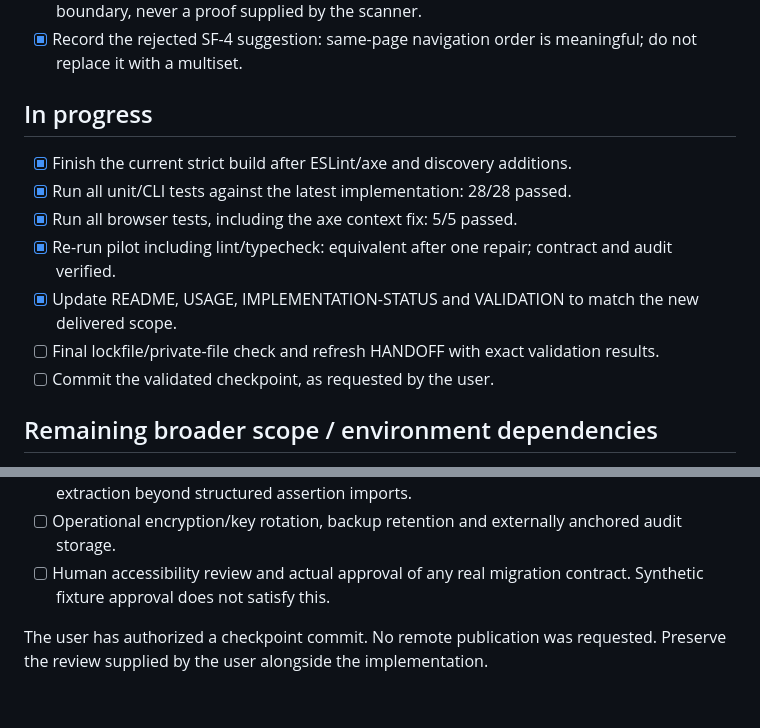
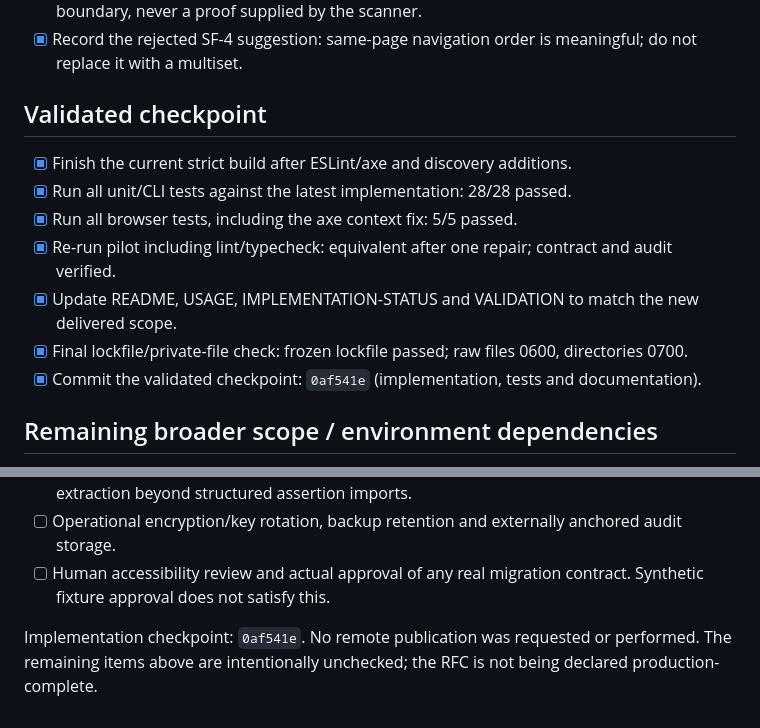
Before and after one commit to lucasocosta/migration-harness, a Markdown page: docs/PROGRESS.md, 2 parts joined by grey strips. GitHub-like rendering.

```diff
--- a/docs/PROGRESS.md
+++ b/docs/PROGRESS.md
@@ -39,15 +39,15 @@ Updated: 2026-09-05. This is the live task checklist. `[x]` means implemented; v
 - [x] Finalize MF-2 documentation: static scanning is defense in depth; Docker is the execution boundary, never a proof supplied by the scanner.
 - [x] Record the rejected SF-4 suggestion: same-page navigation order is meaningful; do not replace it with a multiset.
 
-## In progress
+## Validated checkpoint
 
 - [x] Finish the current strict build after ESLint/axe and discovery additions.
 - [x] Run all unit/CLI tests against the latest implementation: 28/28 passed.
 - [x] Run all browser tests, including the axe context fix: 5/5 passed.
 - [x] Re-run pilot including lint/typecheck: equivalent after one repair; contract and audit verified.
 - [x] Update README, USAGE, IMPLEMENTATION-STATUS and VALIDATION to match the new delivered scope.
-- [ ] Final lockfile/private-file check and refresh HANDOFF with exact validation results.
-- [ ] Commit the validated checkpoint, as requested by the user.
+- [x] Final lockfile/private-file check: frozen lockfile passed; raw files 0600, directories 0700.
+- [x] Commit the validated checkpoint: `0af541e` (implementation, tests and documentation).
 
 ## Remaining broader scope / environment dependencies
 
@@ -59,4 +59,4 @@ Updated: 2026-09-05. This is the live task checklist. `[x]` means implemented; v
 - [ ] Operational encryption/key rotation, backup retention and externally anchored audit storage.
 - [ ] Human accessibility review and actual approval of any real migration contract. Synthetic fixture approval does not satisfy this.
 
-The user has authorized a checkpoint commit. No remote publication was requested. Preserve the review supplied by the user alongside the implementation.
+Implementation checkpoint: `0af541e`. No remote publication was requested or performed. The remaining items above are intentionally unchecked; the RFC is not being declared production-complete.
```
Also changed, not shown: docs/HANDOFF.md (+7 -3 lines), docs/REVIEW-RESOLUTION.md (+1 -1 lines).
